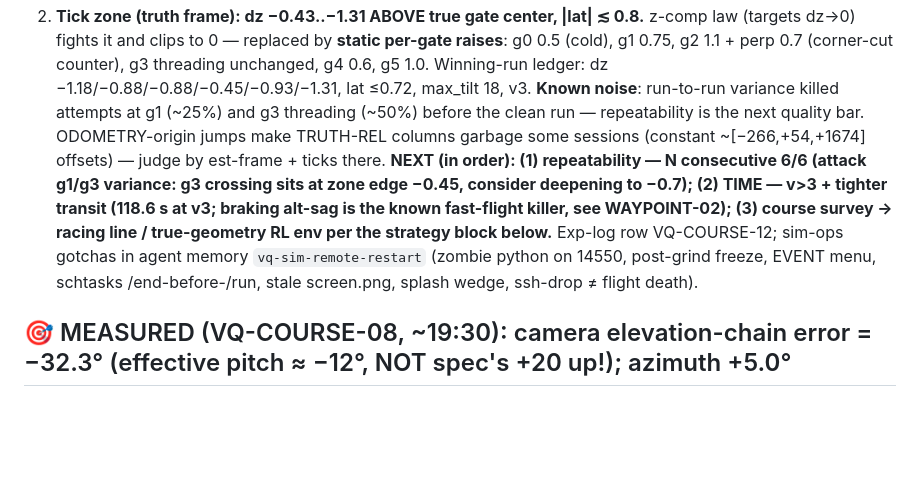
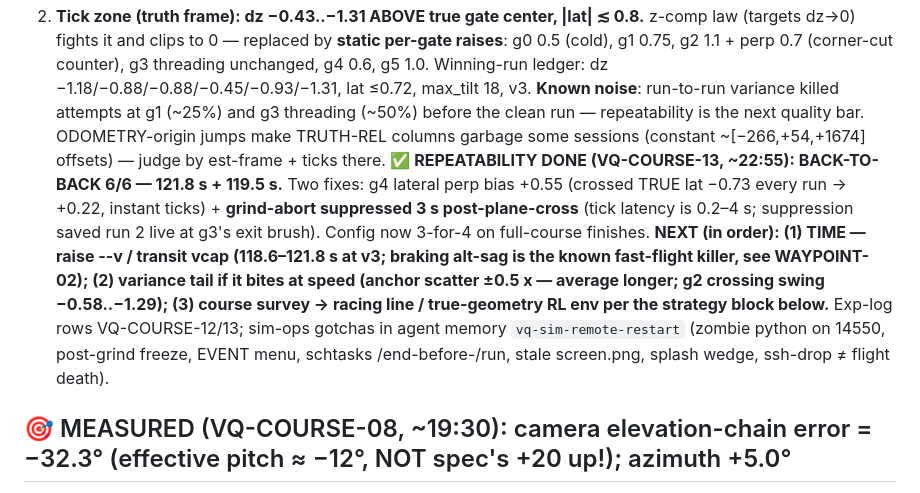
Before and after one commit to alex-nedelkoff/algo_src, a Markdown page: HANDOFF.md, the part around the change. Rendered like a GitHub page; blank space fills up the shorter version.

Commit message:
docs(cor-125): handoff -- VQ-COURSE-13: back-to-back 6/6 (121.8s + 119.5s)
g4 lateral perp bias 0.55 + grind-abort suppression 3s post-plane-cross.
Suppression saved run 2 live at gate 3's exit brush; g4 ticks instantly
both runs. Next: speed.

Co-Authored-By: Claude Fable 5 <noreply@anthropic.com>

```diff
--- a/HANDOFF.md
+++ b/HANDOFF.md
@@ -5,7 +5,8 @@
 1. **Vision lateral (y) bias ~+1.2 m** — VIS-FIX dragged gates off-axis; crossings landed TRUE lat −1.3 (outside aperture) → no tick + tube-brush grind. **Fix: VIS-FIX corrects ALONG-TRACK only**; lat/z come from the anchored TRACK_INFO-relative layout (truth-exact).
 2. **Tick zone (truth frame): dz −0.43..−1.31 ABOVE true gate center, |lat| ≲ 0.8.** z-comp law (targets dz→0) fights it and clips to 0 — replaced by **static per-gate raises**: g0 0.5 (cold), g1 0.75, g2 1.1 + perp 0.7 (corner-cut counter), g3 threading unchanged, g4 0.6, g5 1.0. Winning-run ledger: dz −1.18/−0.88/−0.88/−0.45/−0.93/−1.31, lat ≤0.72, max_tilt 18, v3.
 **Known noise**: run-to-run variance killed attempts at g1 (~25%) and g3 threading (~50%) before the clean run — repeatability is the next quality bar. ODOMETRY-origin jumps make TRUTH-REL columns garbage some sessions (constant ~[−266,+54,+1674] offsets) — judge by est-frame + ticks there.
-**NEXT (in order): (1) repeatability — N consecutive 6/6 (attack g1/g3 variance: g3 crossing sits at zone edge −0.45, consider deepening to −0.7); (2) TIME — v>3 + tighter transit (118.6 s at v3; braking alt-sag is the known fast-flight killer, see WAYPOINT-02); (3) course survey → racing line / true-geometry RL env per the strategy block below.** Exp-log row VQ-COURSE-12; sim-ops gotchas in agent memory `vq-sim-remote-restart` (zombie python on 14550, post-grind freeze, EVENT menu, schtasks /end-before-/run, stale screen.png, splash wedge, ssh-drop ≠ flight death).
+**✅ REPEATABILITY DONE (VQ-COURSE-13, ~22:55): BACK-TO-BACK 6/6 — 121.8 s + 119.5 s.** Two fixes: g4 lateral perp bias +0.55 (crossed TRUE lat −0.73 every run → +0.22, instant ticks) + **grind-abort suppressed 3 s post-plane-cross** (tick latency is 0.2–4 s; suppression saved run 2 live at g3's exit brush). Config now 3-for-4 on full-course finishes.
+**NEXT (in order): (1) TIME — raise --v / transit vcap (118.6–121.8 s at v3; braking alt-sag is the known fast-flight killer, see WAYPOINT-02); (2) variance tail if it bites at speed (anchor scatter ±0.5 x — average longer; g2 crossing swing −0.58..−1.29); (3) course survey → racing line / true-geometry RL env per the strategy block below.** Exp-log rows VQ-COURSE-12/13; sim-ops gotchas in agent memory `vq-sim-remote-restart` (zombie python on 14550, post-grind freeze, EVENT menu, schtasks /end-before-/run, stale screen.png, splash wedge, ssh-drop ≠ flight death).
 
 ## 🎯 MEASURED (VQ-COURSE-08, ~19:30): camera elevation-chain error = −32.3° (effective pitch ≈ −12°, NOT spec's +20 up!); azimuth +5.0°
 2-range probe (`vq_course.py --pitchprobe`, est-z vs Z regression over Z 3.8–13, 120 samples): slope −0.534/m. Range-proportional ⇒ retro-explains the zbias saga + per-gate scoring variance + lateral offsets. `--campitch` flag added; **verification at −12.3 incomplete because corrected rays shift the whole anchored course (~2 m at anchor range) — ALL z constants (ZBIAS, scoring brackets, anchor ring thresholds) were fitted under the wrong pitch.**
```
